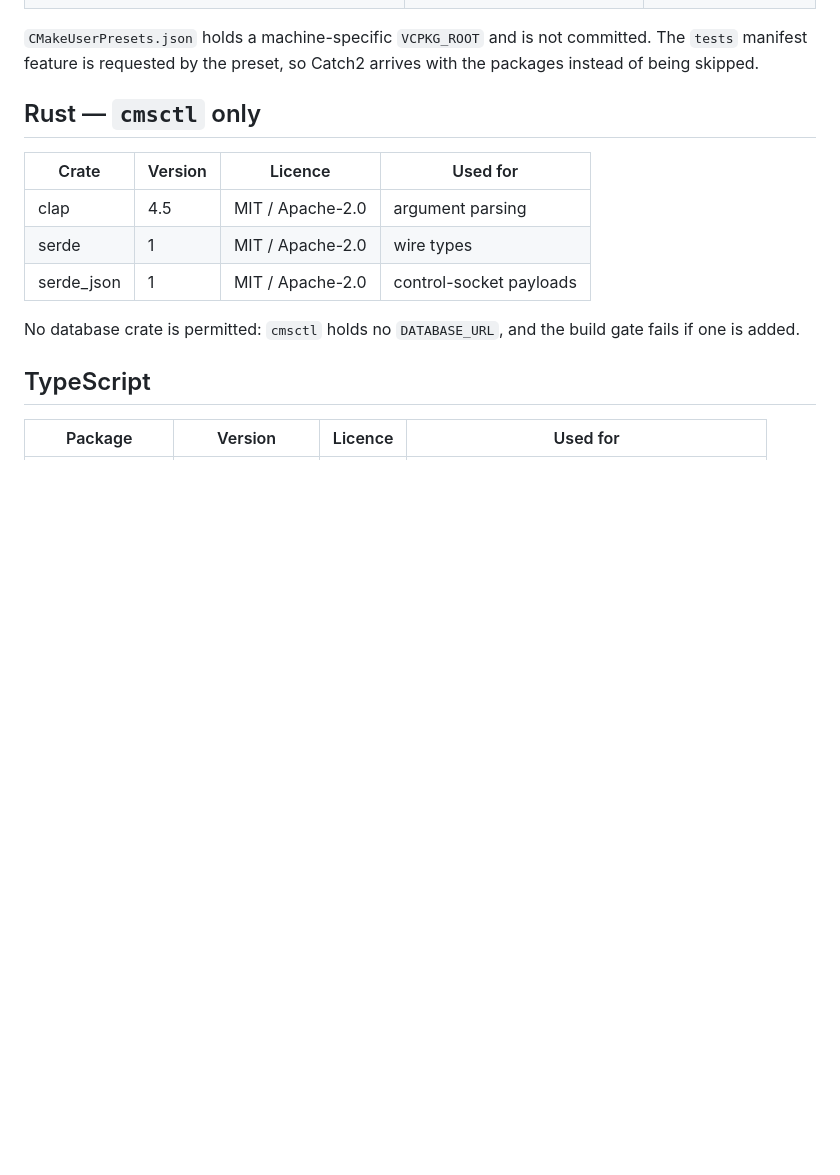
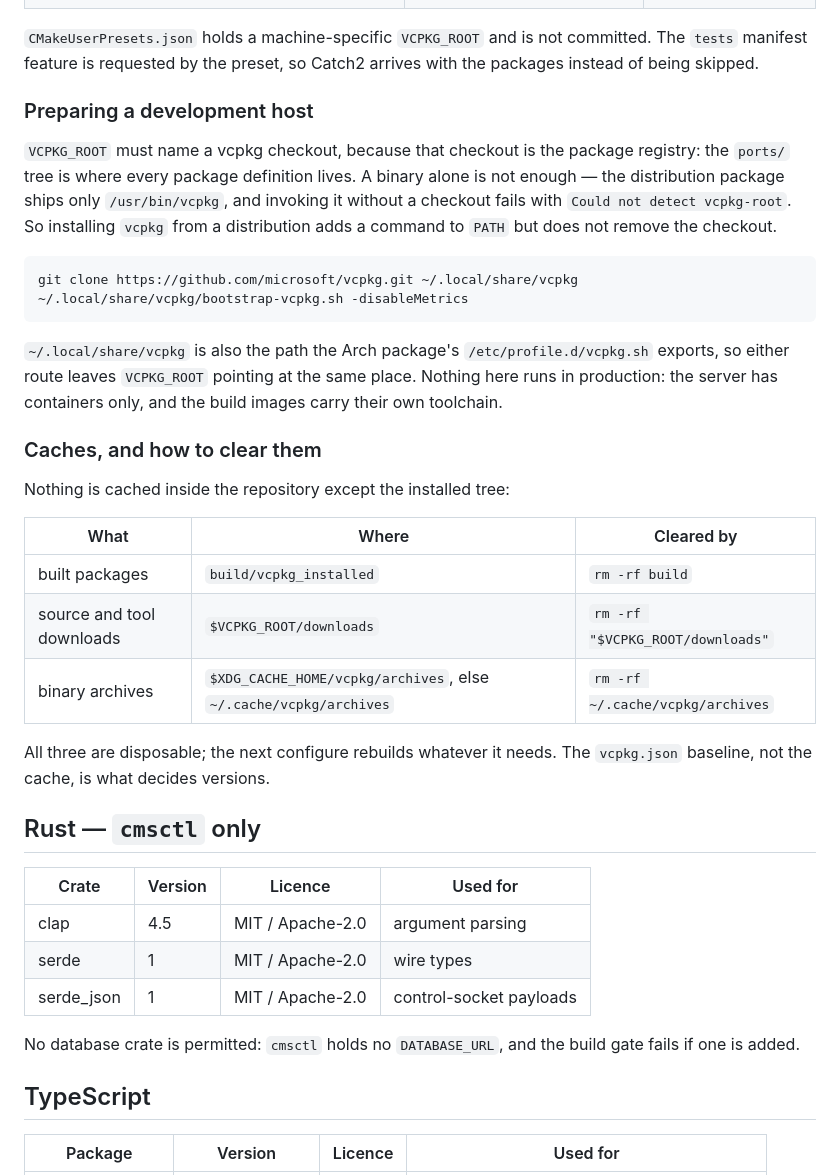
Before and after one commit to champyod/cms-learn, a Markdown page: docs/dependencies.md, the part around the change. Rendered like a GitHub page; blank space fills up the shorter version.

Commit message:
docs(deps): state what vcpkg needs and what can be deleted
A checkout is the package registry, so no distribution package can replace
it; the caches are disposable and are named with the command that clears each.

````diff
--- a/docs/dependencies.md
+++ b/docs/dependencies.md
@@ -37,6 +37,36 @@ There is no separate install command to run. Four cases, four outcomes:
 
 `CMakeUserPresets.json` holds a machine-specific `VCPKG_ROOT` and is not committed. The `tests` manifest
 feature is requested by the preset, so Catch2 arrives with the packages instead of being skipped.
+
+### Preparing a development host
+
+`VCPKG_ROOT` must name a vcpkg checkout, because that checkout is the package registry: the `ports/`
+tree is where every package definition lives. A binary alone is not enough — the distribution package
+ships only `/usr/bin/vcpkg`, and invoking it without a checkout fails with
+`Could not detect vcpkg-root`. So installing `vcpkg` from a distribution adds a command to `PATH` but
+does not remove the checkout.
+
+```bash
+git clone https://github.com/microsoft/vcpkg.git ~/.local/share/vcpkg
+~/.local/share/vcpkg/bootstrap-vcpkg.sh -disableMetrics
+```
+
+`~/.local/share/vcpkg` is also the path the Arch package's `/etc/profile.d/vcpkg.sh` exports, so either
+route leaves `VCPKG_ROOT` pointing at the same place. Nothing here runs in production: the server has
+containers only, and the build images carry their own toolchain.
+
+### Caches, and how to clear them
+
+Nothing is cached inside the repository except the installed tree:
+
+| What | Where | Cleared by |
+|---|---|---|
+| built packages | `build/vcpkg_installed` | `rm -rf build` |
+| source and tool downloads | `$VCPKG_ROOT/downloads` | `rm -rf "$VCPKG_ROOT/downloads"` |
+| binary archives | `$XDG_CACHE_HOME/vcpkg/archives`, else `~/.cache/vcpkg/archives` | `rm -rf ~/.cache/vcpkg/archives` |
+
+All three are disposable; the next configure rebuilds whatever it needs. The `vcpkg.json` baseline,
+not the cache, is what decides versions.
 
 ## Rust — `cmsctl` only
 
````
